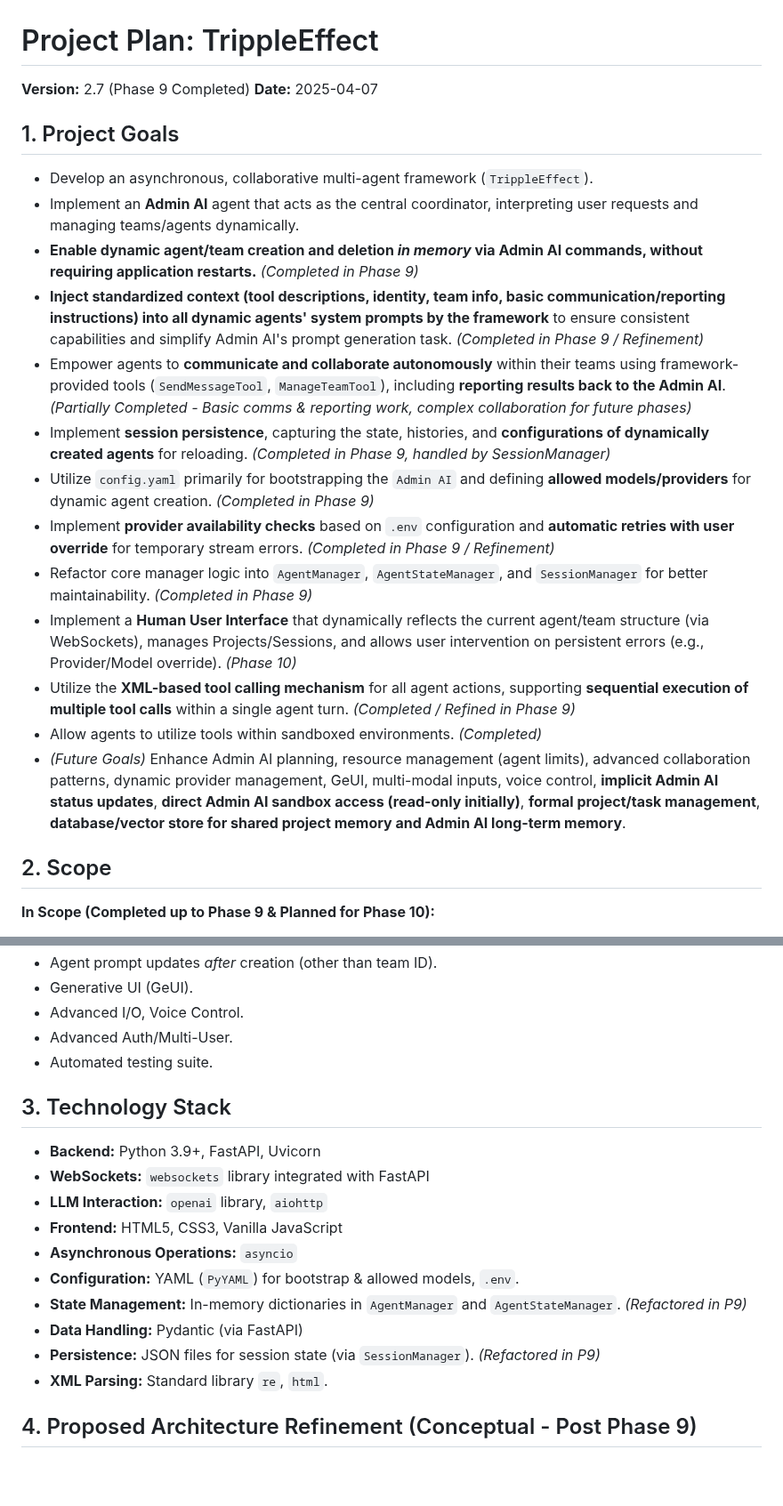
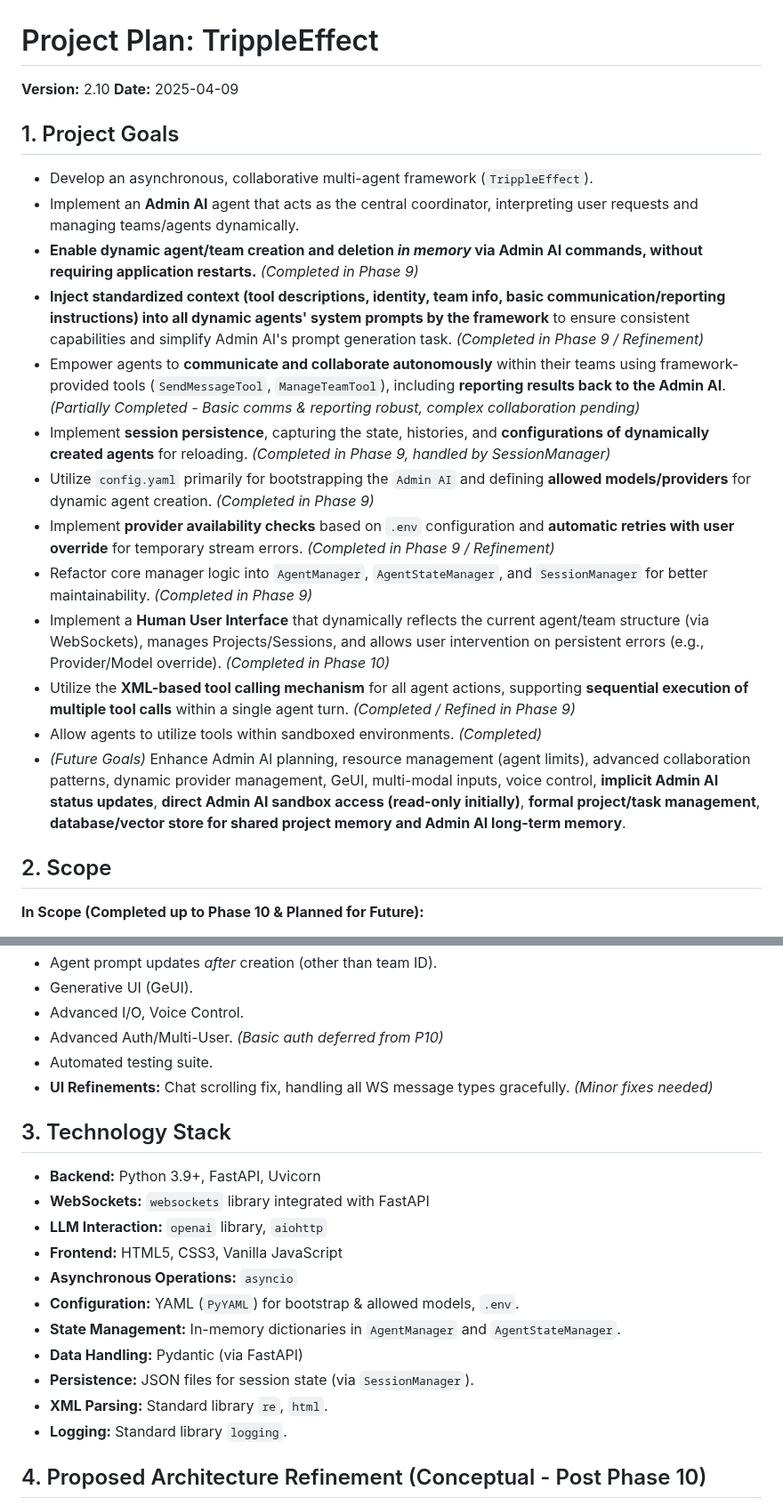
Before and after one commit to gaborkukucska/TrippleEffect, a Markdown page: helperfiles/PROJECT_PLAN.md, 2 parts joined by grey strips. Shown at 89% size. Rendered like a GitHub page; blank space fills up the shorter version.

````diff
--- a/helperfiles/PROJECT_PLAN.md
+++ b/helperfiles/PROJECT_PLAN.md
@@ -1,8 +1,8 @@
 <!-- # START OF FILE helperfiles/PROJECT_PLAN.md -->
 # Project Plan: TrippleEffect
 
-**Version:** 2.7 (Phase 9 Completed)
-**Date:** 2025-04-07 <!-- Updated Date -->
+**Version:** 2.10 <!-- Updated Version -->
+**Date:** 2025-04-09 <!-- Updated Date -->
 
 ## 1. Project Goals
 
@@ -10,17 +10,17 @@
 *   Implement an **Admin AI** agent that acts as the central coordinator, interpreting user requests and managing teams/agents dynamically.
 *   **Enable dynamic agent/team creation and deletion *in memory* via Admin AI commands, without requiring application restarts.** *(Completed in Phase 9)*
 *   **Inject standardized context (tool descriptions, identity, team info, basic communication/reporting instructions) into all dynamic agents' system prompts by the framework** to ensure consistent capabilities and simplify Admin AI's prompt generation task. *(Completed in Phase 9 / Refinement)*
-*   Empower agents to **communicate and collaborate autonomously** within their teams using framework-provided tools (`SendMessageTool`, `ManageTeamTool`), including **reporting results back to the Admin AI**. *(Partially Completed - Basic comms & reporting work, complex collaboration for future phases)*
+*   Empower agents to **communicate and collaborate autonomously** within their teams using framework-provided tools (`SendMessageTool`, `ManageTeamTool`), including **reporting results back to the Admin AI**. *(Partially Completed - Basic comms & reporting robust, complex collaboration pending)*
 *   Implement **session persistence**, capturing the state, histories, and **configurations of dynamically created agents** for reloading. *(Completed in Phase 9, handled by SessionManager)*
 *   Utilize `config.yaml` primarily for bootstrapping the `Admin AI` and defining **allowed models/providers** for dynamic agent creation. *(Completed in Phase 9)*
 *   Implement **provider availability checks** based on `.env` configuration and **automatic retries with user override** for temporary stream errors. *(Completed in Phase 9 / Refinement)*
 *   Refactor core manager logic into `AgentManager`, `AgentStateManager`, and `SessionManager` for better maintainability. *(Completed in Phase 9)*
-*   Implement a **Human User Interface** that dynamically reflects the current agent/team structure (via WebSockets), manages Projects/Sessions, and allows user intervention on persistent errors (e.g., Provider/Model override). *(Phase 10)*
+*   Implement a **Human User Interface** that dynamically reflects the current agent/team structure (via WebSockets), manages Projects/Sessions, and allows user intervention on persistent errors (e.g., Provider/Model override). *(Completed in Phase 10)*
 *   Utilize the **XML-based tool calling mechanism** for all agent actions, supporting **sequential execution of multiple tool calls** within a single agent turn. *(Completed / Refined in Phase 9)*
 *   Allow agents to utilize tools within sandboxed environments. *(Completed)*
 *   *(Future Goals)* Enhance Admin AI planning, resource management (agent limits), advanced collaboration patterns, dynamic provider management, GeUI, multi-modal inputs, voice control, **implicit Admin AI status updates**, **direct Admin AI sandbox access (read-only initially)**, **formal project/task management**, **database/vector store for shared project memory and Admin AI long-term memory**.
 
 ## 2. Scope
 
-**In Scope (Completed up to Phase 9 & Planned for Phase 10):**
+**In Scope (Completed up to Phase 10 & Planned for Future):**
 
@@ -73,8 +63,9 @@
 *   Agent prompt updates *after* creation (other than team ID).
 *   Generative UI (GeUI).
 *   Advanced I/O, Voice Control.
-*   Advanced Auth/Multi-User.
+*   Advanced Auth/Multi-User. *(Basic auth deferred from P10)*
 *   Automated testing suite.
+*   **UI Refinements:** Chat scrolling fix, handling all WS message types gracefully. *(Minor fixes needed)*
 
 ## 3. Technology Stack
 
@@ -84,12 +75,13 @@
 *   **Frontend:** HTML5, CSS3, Vanilla JavaScript
 *   **Asynchronous Operations:** `asyncio`
 *   **Configuration:** YAML (`PyYAML`) for bootstrap & allowed models, `.env`.
-*   **State Management:** In-memory dictionaries in `AgentManager` and `AgentStateManager`. *(Refactored in P9)*
+*   **State Management:** In-memory dictionaries in `AgentManager` and `AgentStateManager`.
 *   **Data Handling:** Pydantic (via FastAPI)
-*   **Persistence:** JSON files for session state (via `SessionManager`). *(Refactored in P9)*
+*   **Persistence:** JSON files for session state (via `SessionManager`).
 *   **XML Parsing:** Standard library `re`, `html`.
+*   **Logging:** Standard library `logging`.
 
-## 4. Proposed Architecture Refinement (Conceptual - Post Phase 9)
+## 4. Proposed Architecture Refinement (Conceptual - Post Phase 10)
 
 ```mermaid
 graph TD
````
Also changed, not shown: other parts of helperfiles/PROJECT_PLAN.md (+75 -83 lines).
